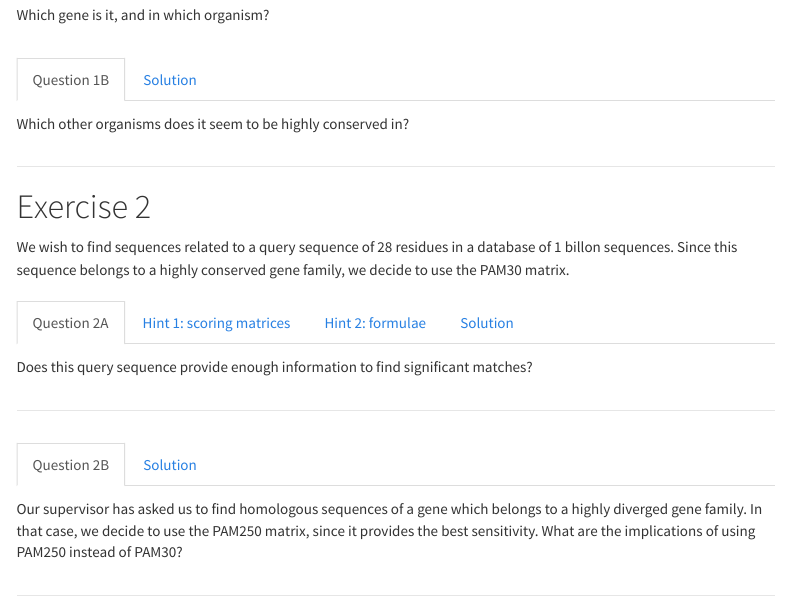
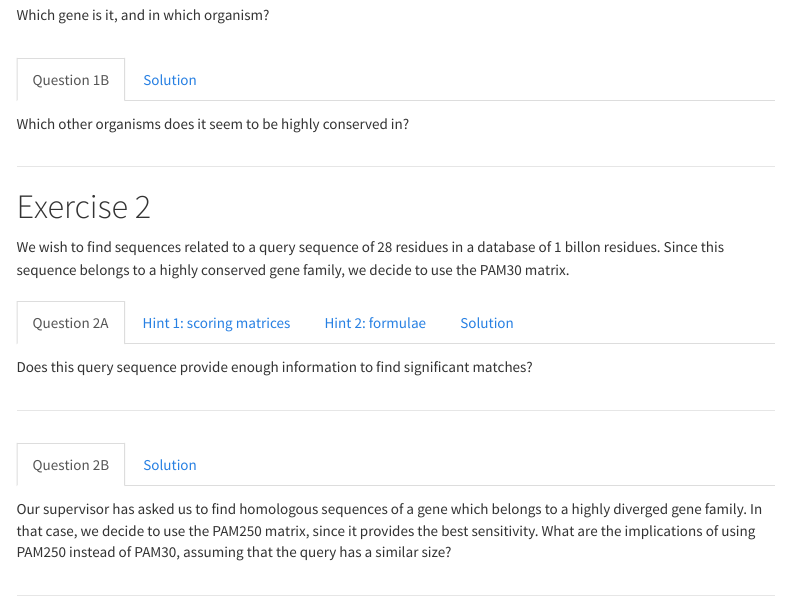
Before and after one commit to Bioinformatics2-teaching/BioinformaticsII-pages, an R Markdown document (exercise-sheet-6.Rmd): the page in a window 1100 px wide, from 330 px down. Rendered offline with R 4.5, knitr and Pandoc, with nearby package versions; menus at the side of the page are left out.

Commit message:
Fix error exercise sheet

```diff
--- a/exercise-sheet-6.Rmd
+++ b/exercise-sheet-6.Rmd
@@ -54,7 +54,7 @@ Many more...
 
 # Exercise 2
 
-We wish to find sequences related to a query sequence of 28 residues in a database of 1 billon sequences. Since this sequence belongs to a highly conserved gene family, we decide to use the PAM30 matrix.
+We wish to find sequences related to a query sequence of 28 residues in a database of 1 billon residues. Since this sequence belongs to a highly conserved gene family, we decide to use the PAM30 matrix.
 
 #### {.tabset}
 
@@ -96,7 +96,7 @@ In that case, the query is long enough, since the minimum query length is 14 res
 
 ##### Question 2B
 
-Our supervisor has asked us to find homologous sequences of a gene which belongs to a highly diverged gene family. In that case, we decide to use the PAM250 matrix, since it provides the best sensitivity. What are the implications of using PAM250 instead of PAM30?
+Our supervisor has asked us to find homologous sequences of a gene which belongs to a highly diverged gene family. In that case, we decide to use the PAM250 matrix, since it provides the best sensitivity. What are the implications of using PAM250 instead of PAM30, assuming that the query has a similar size?
 
 ##### Solution
 
```
Also changed, not shown: 11 other files.
